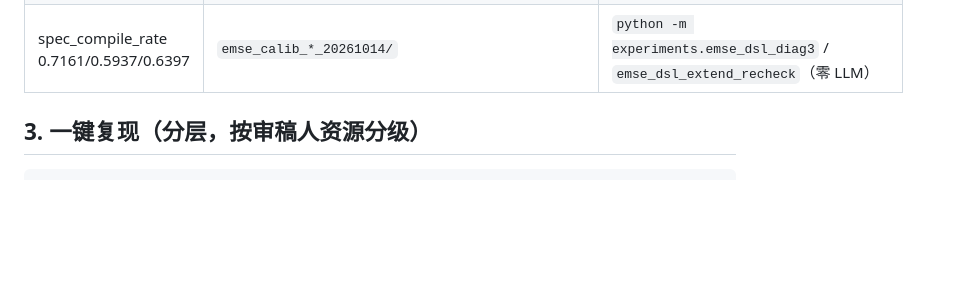
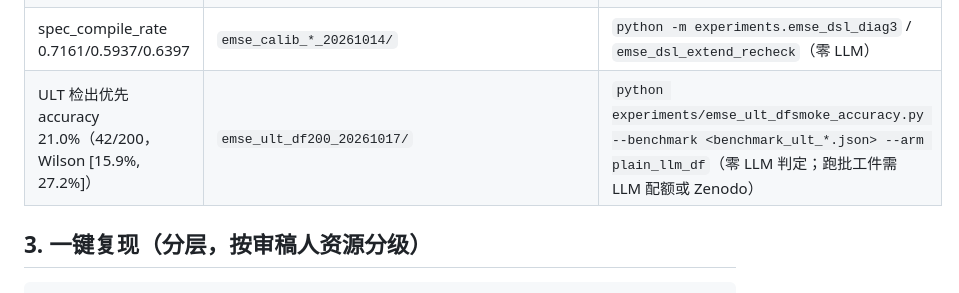
Before and after one commit to 1956178912/AITester, a Markdown page: experiments/results/REPLICATION_PACKAGE.md, the part around the change. Rendered like a GitHub page; blank space fills up the shorter version.

Commit message:
docs(repro): 复制包索引登记 ULT 检出优先 accuracy 21.0%（阶段 1，n=200）
外效度补强阶段 1 实跑收口：plain_llm_df（检出优先）在 ULT_Lite 全量 200
的测试有效性 accuracy = 21.0%（42/200），Wilson 95% CI [15.9%, 27.2%]。
REPLICATION_PACKAGE.md §2 论文数字→工件对照表新增该行（零 LLM 判定脚本
+ 复算命令）。

```diff
--- a/experiments/results/REPLICATION_PACKAGE.md
+++ b/experiments/results/REPLICATION_PACKAGE.md
@@ -37,6 +37,7 @@
 | false_fix 口径矩阵（100% / 59.58% / 87.16%） | `main_batch/` + `emse_optimization.py::false_fix_caliber` | `python -m experiments.emse_optimization`（零 LLM） |
 | Mut@k 全量 0.9396（QuixBugs，健全 29/50） | `emse_quixbugs_mutk_full_20261015/` | `python -m experiments.emse_quixbugs_mutk_full`（cosmic-ray 本地执行，无 LLM，耗时数小时） |
 | spec_compile_rate 0.7161/0.5937/0.6397 | `emse_calib_*_20261014/` | `python -m experiments.emse_dsl_diag3` / `emse_dsl_extend_recheck`（零 LLM） |
+| ULT 检出优先 accuracy 21.0%（42/200，Wilson [15.9%, 27.2%]） | `emse_ult_df200_20261017/` | `python experiments/emse_ult_dfsmoke_accuracy.py --benchmark <benchmark_ult_*.json> --arm plain_llm_df`（零 LLM 判定；跑批工件需 LLM 配额或 Zenodo） |
 
 ## 3. 一键复现（分层，按审稿人资源分级）
 
```
